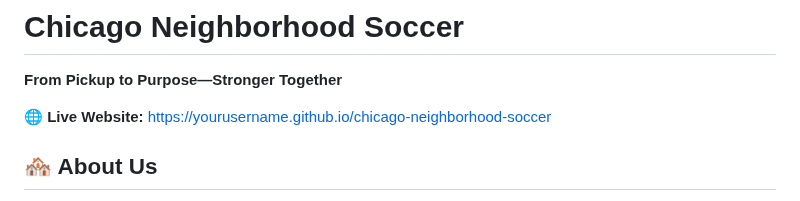
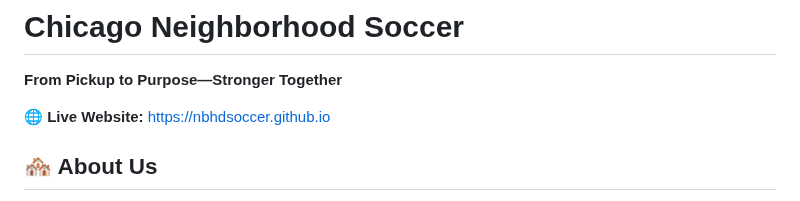
Before and after one commit to nbhdsoccer/nbhdsoccer.github.io, a Markdown page: README.md, the part around the change. GitHub-like rendering.

```diff
--- a/README.md
+++ b/README.md
@@ -2,7 +2,7 @@
 
 **From Pickup to Purpose—Stronger Together**
 
-🌐 **Live Website:** https://yourusername.github.io/chicago-neighborhood-soccer
+🌐 **Live Website:** https://nbhdsoccer.github.io
 
 ## 🏘️ About Us
 
```
